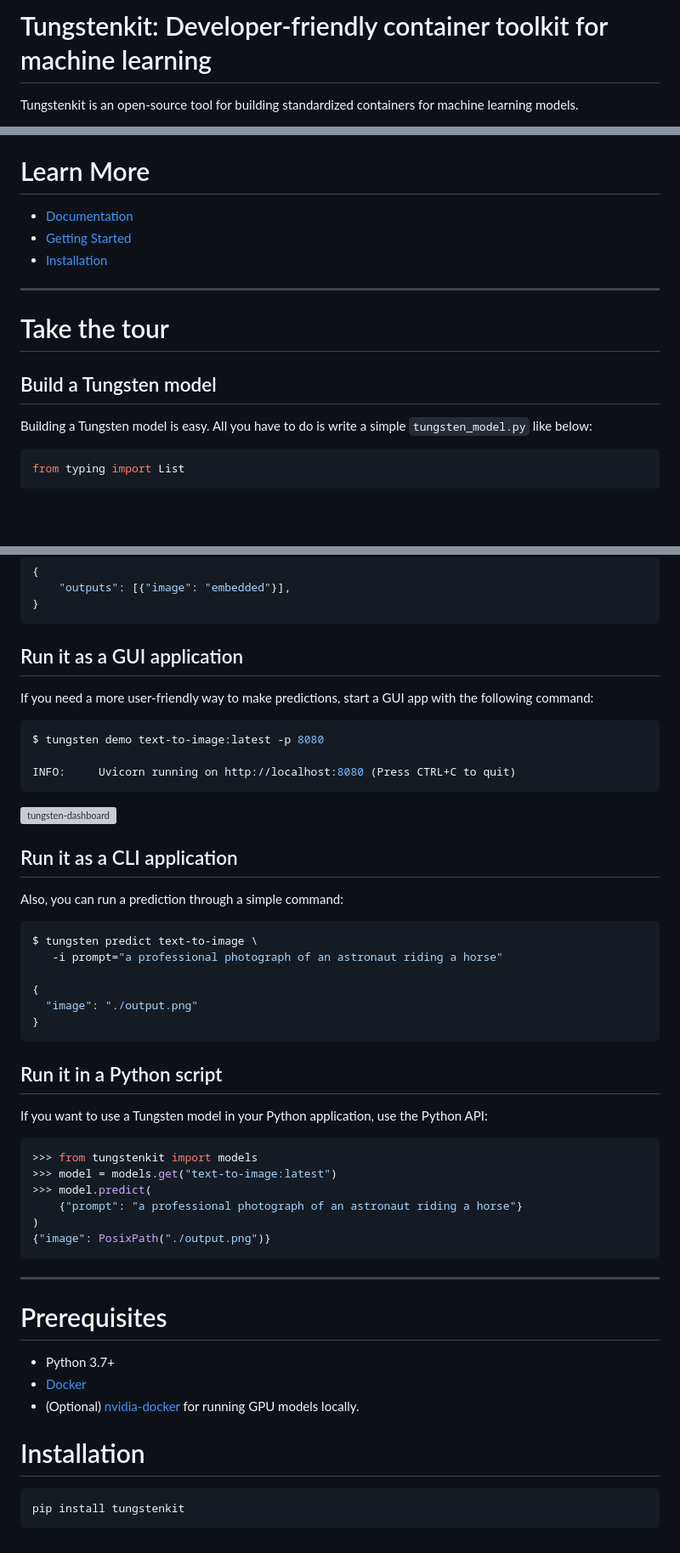
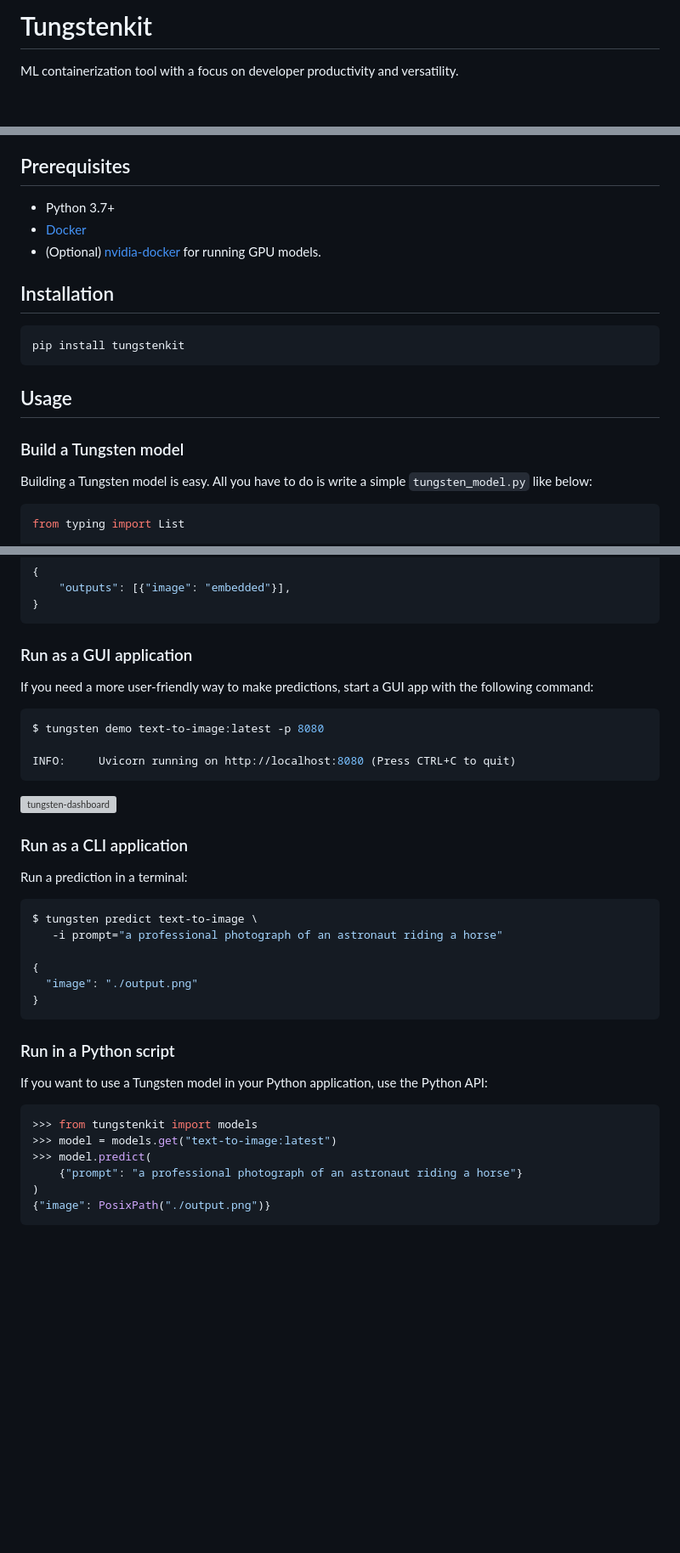
Before and after one commit to tungsten-ai/tungstenkit, a Markdown page: README.md, 3 parts joined by grey strips. Shown: that part at 85% size. GitHub-like rendering; blank space fills up the shorter version; grey boxes are pictures that could not be loaded.

Commit message:
chore: change readme

````diff
--- a/README.md
+++ b/README.md
@@ -1,4 +1,4 @@
-# Tungstenkit: Developer-friendly container toolkit for machine learning
+# Tungstenkit
 
-Tungstenkit is an open-source tool for building standardized containers for machine learning models.
+ML containerization tool with a focus on developer productivity and versatility.
 
@@ -15,15 +20,18 @@ The key features are:
 - **Scalable**: Support adaptive batching and clustering (coming soon).
 
-# Learn More
-- [Documentation](https://tungsten-ai.github.io/docs)
-- [Getting Started](https://tungsten-ai.github.io/docs/tungsten_model/getting_started/)
-- [Installation](#prerequisites)
-
----
+## Prerequisites
+- Python 3.7+
+- [Docker](https://docs.docker.com/get-docker/)
+- (Optional) [nvidia-docker](https://docs.nvidia.com/datacenter/cloud-native/container-toolkit/install-guide.html#docker) for running GPU models.
 
 
-# Take the tour
-## Build a Tungsten model
+## Installation
+```shell
+pip install tungstenkit
+```
+
+## Usage
+### Build a Tungsten model
 Building a Tungsten model is easy. All you have to do is write a simple ``tungsten_model.py`` like below:
 
 ```python
@@ -94,7 +101,7 @@ $ curl -X 'POST' 'http://localhost:3000/predict' \
 }
 ```
 
-## Run it as a GUI application
+### Run as a GUI application
 If you need a more user-friendly way to make predictions, start a GUI app with the following command:
 
 ```console
@@ -105,8 +112,8 @@ INFO:     Uvicorn running on http://localhost:8080 (Press CTRL+C to quit)
 
 ![tungsten-dashboard](https://github.com/tungsten-ai/assets/blob/main/common/local-model-demo.gif?raw=true "Tungsten Dashboard")
 
-## Run it as a CLI application
-Also, you can run a prediction through a simple command:
+### Run as a CLI application
+Run a prediction in a terminal:
 ```console
 $ tungsten predict text-to-image \
    -i prompt="a professional photograph of an astronaut riding a horse"
@@ -116,7 +123,7 @@ $ tungsten predict text-to-image \
 }
 ```
 
-## Run it in a Python script
+### Run in a Python script
 If you want to use a Tungsten model in your Python application, use the Python API:
 ```python
 >>> from tungstenkit import models
@@ -126,16 +133,3 @@ If you want to use a Tungsten model in your Python application, use the Python A
 )
 {"image": PosixPath("./output.png")}
 ```
-
----
-
-# Prerequisites
-- Python 3.7+
-- [Docker](https://docs.docker.com/engine/install/)
-- (Optional) [nvidia-docker](https://docs.nvidia.com/datacenter/cloud-native/container-toolkit/install-guide.html#docker) for running GPU models locally.
-
-
-# Installation
-```shell
-pip install tungstenkit
-```
````
Also changed, not shown: other parts of README.md (+14 -10 lines).
